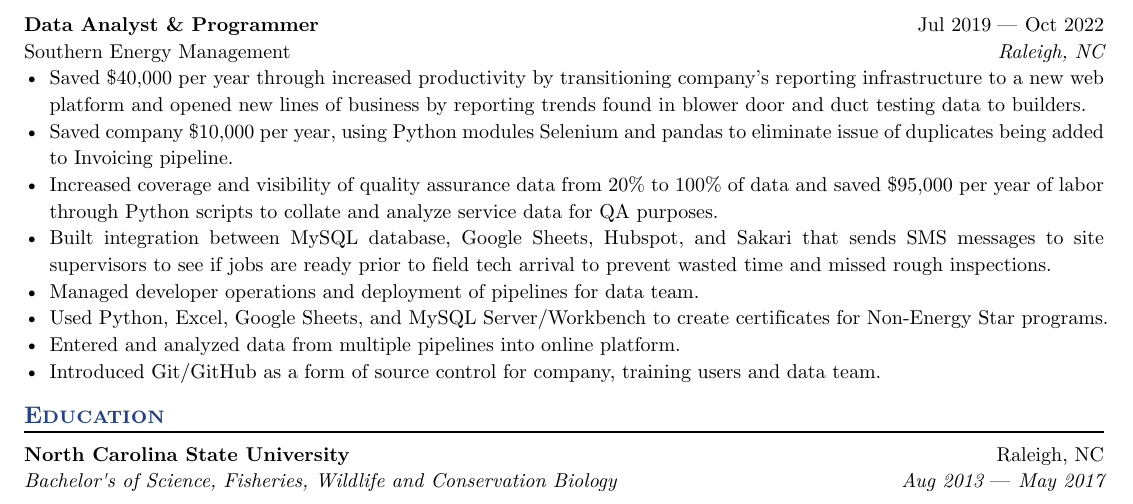
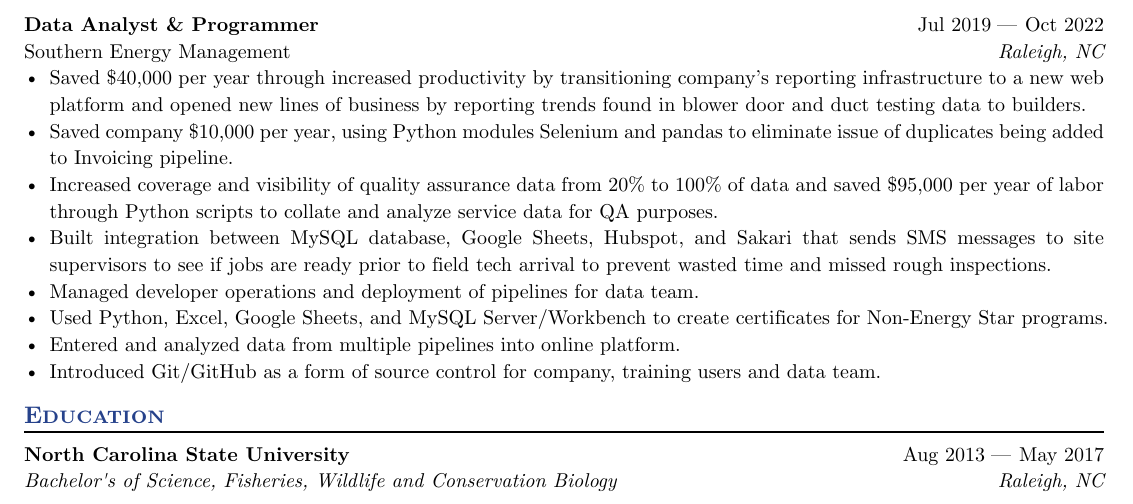
Before and after one commit to gregorywaynepower/my_resume, a Typst document (2026-07-05_Gregory_Power_Resume.typ): part of the page, cut so that both start at the same text. The pictures show the PDF file 2026-07-05_Gregory_Power_Resume.pdf that the author committed with the source.

Commit message:
make date and location formatting consistent

```diff
--- a/2026-07-05_Gregory_Power_Resume.typ
+++ b/2026-07-05_Gregory_Power_Resume.typ
@@ -100,5 +100,5 @@
   degree: "Bachelor's of Science, Fisheries, Wildlife and Conservation Biology",
 
   // Uncomment the line below if you want edu formatting to be consistent with everything else
-  // consistent: true
+  consistent: true
 )
```
Also changed, not shown: 2026-07-05_Gregory_Power_Resume.pdf.
